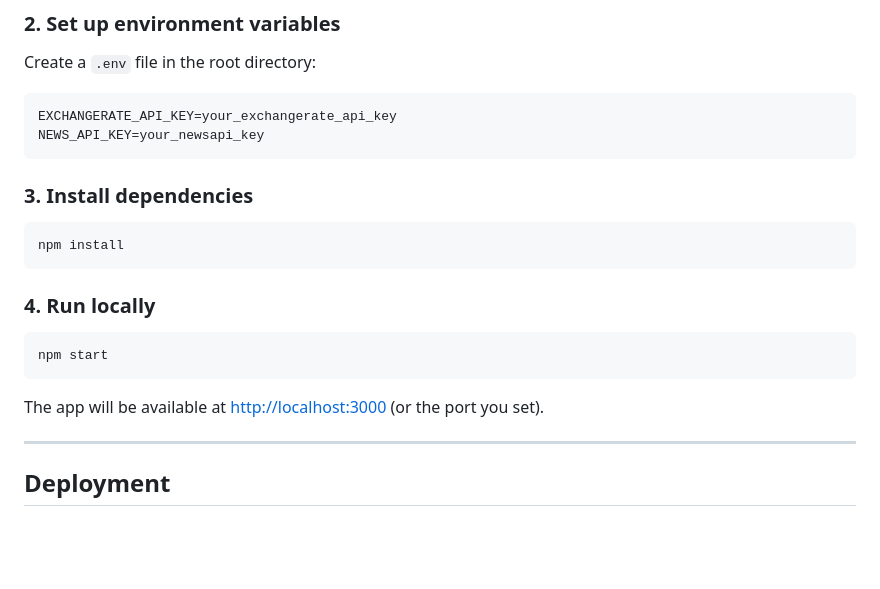
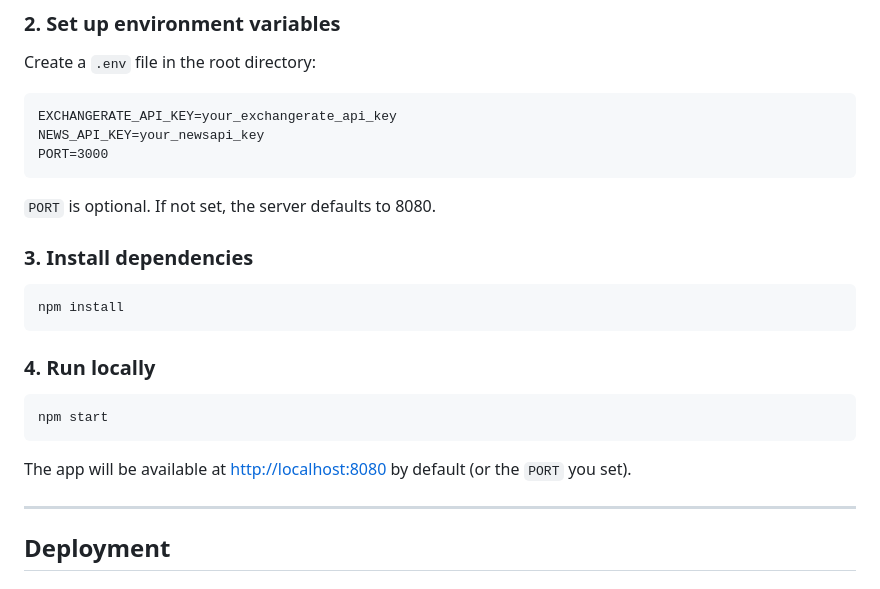
Before and after one commit to commedeschamps/random-user-explorer, a Markdown page: README.md, the part around one of its changes. GitHub-like rendering; blank space fills up the shorter version.

````diff
--- a/README.md
+++ b/README.md
@@ -53,7 +53,10 @@ Create a `.env` file in the root directory:
 ```
 EXCHANGERATE_API_KEY=your_exchangerate_api_key
 NEWS_API_KEY=your_newsapi_key
+PORT=3000
 ```
+
+`PORT` is optional. If not set, the server defaults to 8080.
 
 ### 3. Install dependencies
 
@@ -67,7 +70,7 @@ npm install
 npm start
 ```
 
-The app will be available at [http://localhost:3000](http://localhost:3000) (or the port you set).
+The app will be available at [http://localhost:8080](http://localhost:8080) by default (or the `PORT` you set).
 
 ---
 
````
Also changed, not shown: other parts of README.md (+26 -19 lines).
